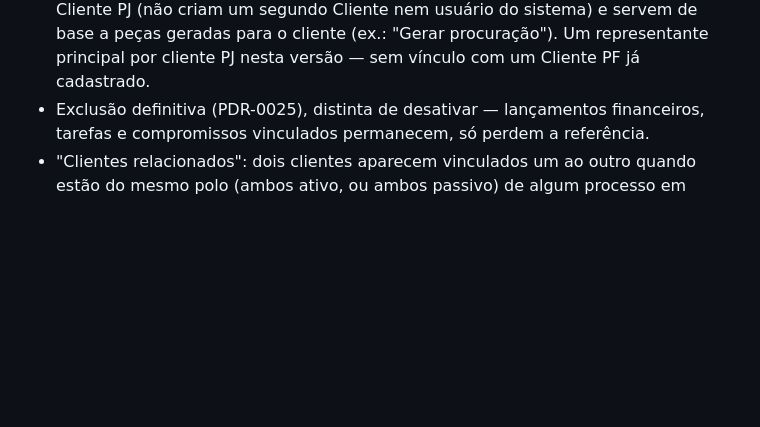
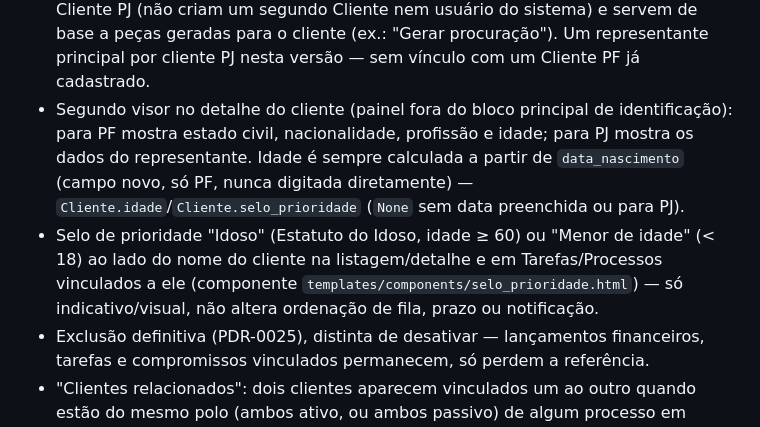
Before and after one commit to BrenoAlcaraz/alenziTech_sistemaAdvocacia, a Markdown page: docs/PRODUCT.md, the part around the change. GitHub-like rendering; blank space fills up the shorter version.

Commit message:
docs(clientes): promove segundo visor e selo de prioridade
Fecha specs/clientes-segundo-visor-prioridade.md.

Co-Authored-By: Claude Sonnet 5 <noreply@anthropic.com>

```diff
--- a/docs/PRODUCT.md
+++ b/docs/PRODUCT.md
@@ -94,6 +94,17 @@ Pasta canônica de clientes e seus vínculos com processos/documentos.
   servem de base a peças geradas para o cliente (ex.: "Gerar
   procuração"). Um representante principal por cliente PJ nesta versão
   — sem vínculo com um Cliente PF já cadastrado.
+- Segundo visor no detalhe do cliente (painel fora do bloco principal
+  de identificação): para PF mostra estado civil, nacionalidade,
+  profissão e idade; para PJ mostra os dados do representante. Idade é
+  sempre calculada a partir de `data_nascimento` (campo novo, só PF,
+  nunca digitada diretamente) — `Cliente.idade`/`Cliente.selo_prioridade`
+  (`None` sem data preenchida ou para PJ).
+- Selo de prioridade "Idoso" (Estatuto do Idoso, idade ≥ 60) ou "Menor
+  de idade" (< 18) ao lado do nome do cliente na listagem/detalhe e em
+  Tarefas/Processos vinculados a ele (componente
+  `templates/components/selo_prioridade.html`) — só indicativo/visual,
+  não altera ordenação de fila, prazo ou notificação.
 - Exclusão definitiva (PDR-0025), distinta de desativar — lançamentos
   financeiros, tarefas e compromissos vinculados permanecem, só perdem
   a referência.
```
